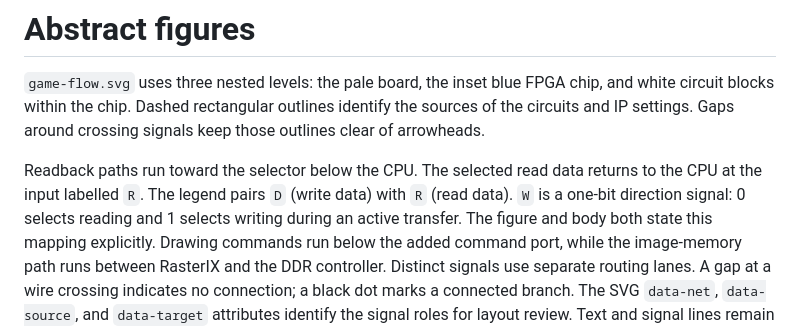
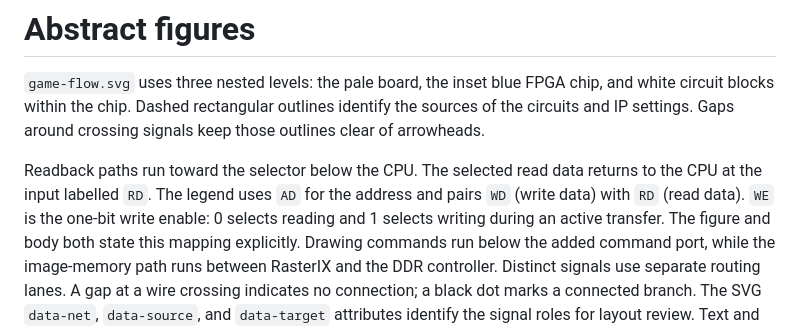
Before and after one commit to SoshiroFujimori/wally-game-console-research, a Markdown page: source/abstract/README.md, the part around the change. Rendered like a GitHub page.

Commit message:
Clarify interface signals with two-letter labels

```diff
--- a/source/abstract/README.md
+++ b/source/abstract/README.md
@@ -6,9 +6,9 @@ identify the sources of the circuits and IP settings. Gaps around crossing
 signals keep those outlines clear of arrowheads.
 
 Readback paths run toward the selector below the CPU.
-The selected read data returns to the CPU at the input labelled `R`. The
-legend pairs `D` (write data) with `R` (read data). `W` is a one-bit
-direction signal: 0 selects reading and 1 selects writing during an active
+The selected read data returns to the CPU at the input labelled `RD`. The
+legend uses `AD` for the address and pairs `WD` (write data) with `RD`
+(read data). `WE` is the one-bit write enable: 0 selects reading and 1 selects writing during an active
 transfer. The figure and body both state this mapping explicitly. Drawing commands run
 below the added command port, while the image-memory path runs between RasterIX
 and the DDR controller. Distinct signals use separate routing lanes. A gap at
```
Also changed, not shown: docs/abstract/アブスト_主要事項.md (+2 -2 lines), docs/presentation/中間発表_主要事項.md (+3 -3 lines), docs/abstract/figs/figure-1.png, docs/presentation/slides/slide-04.png, docs/presentation/slides/slide-05.png, 9 other files.
